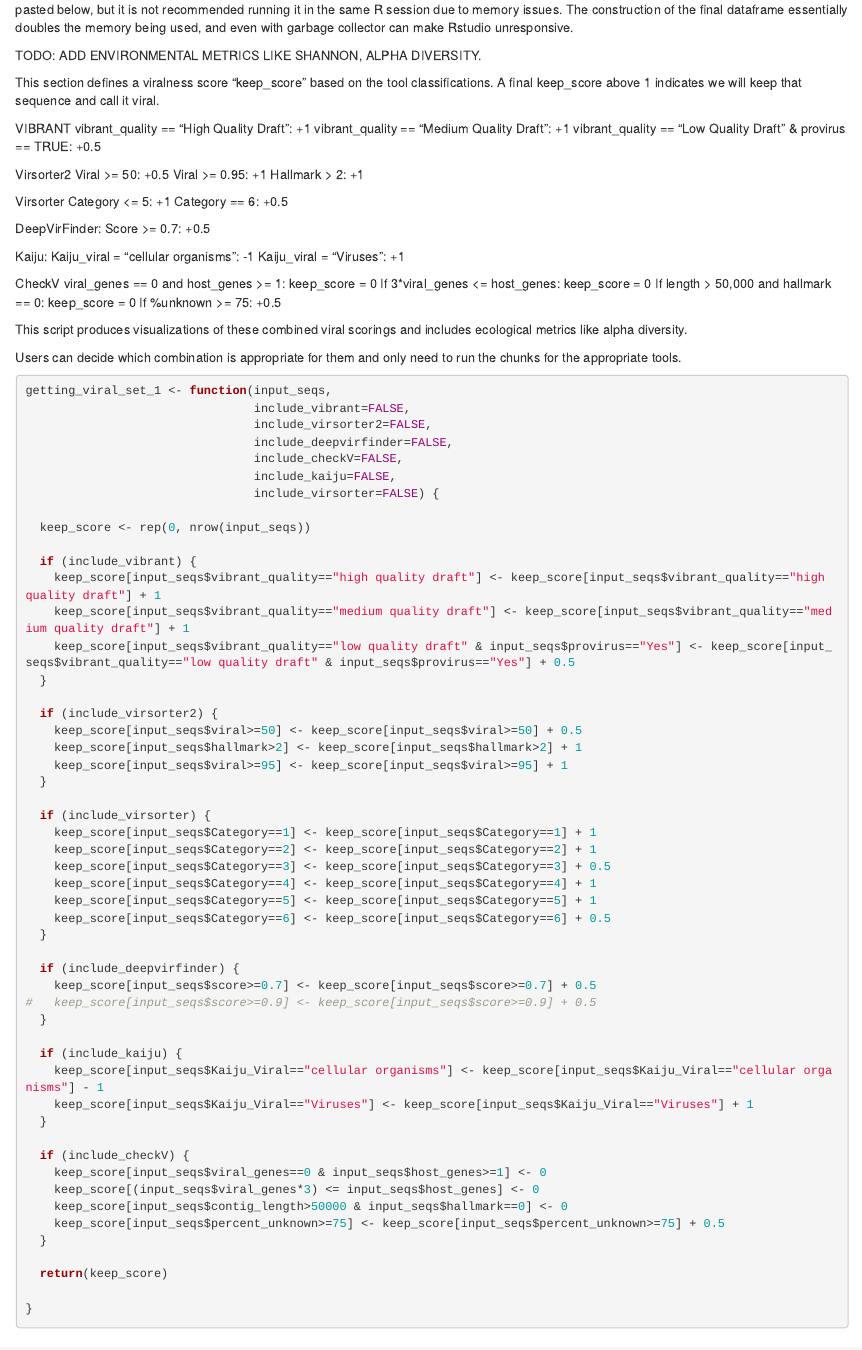
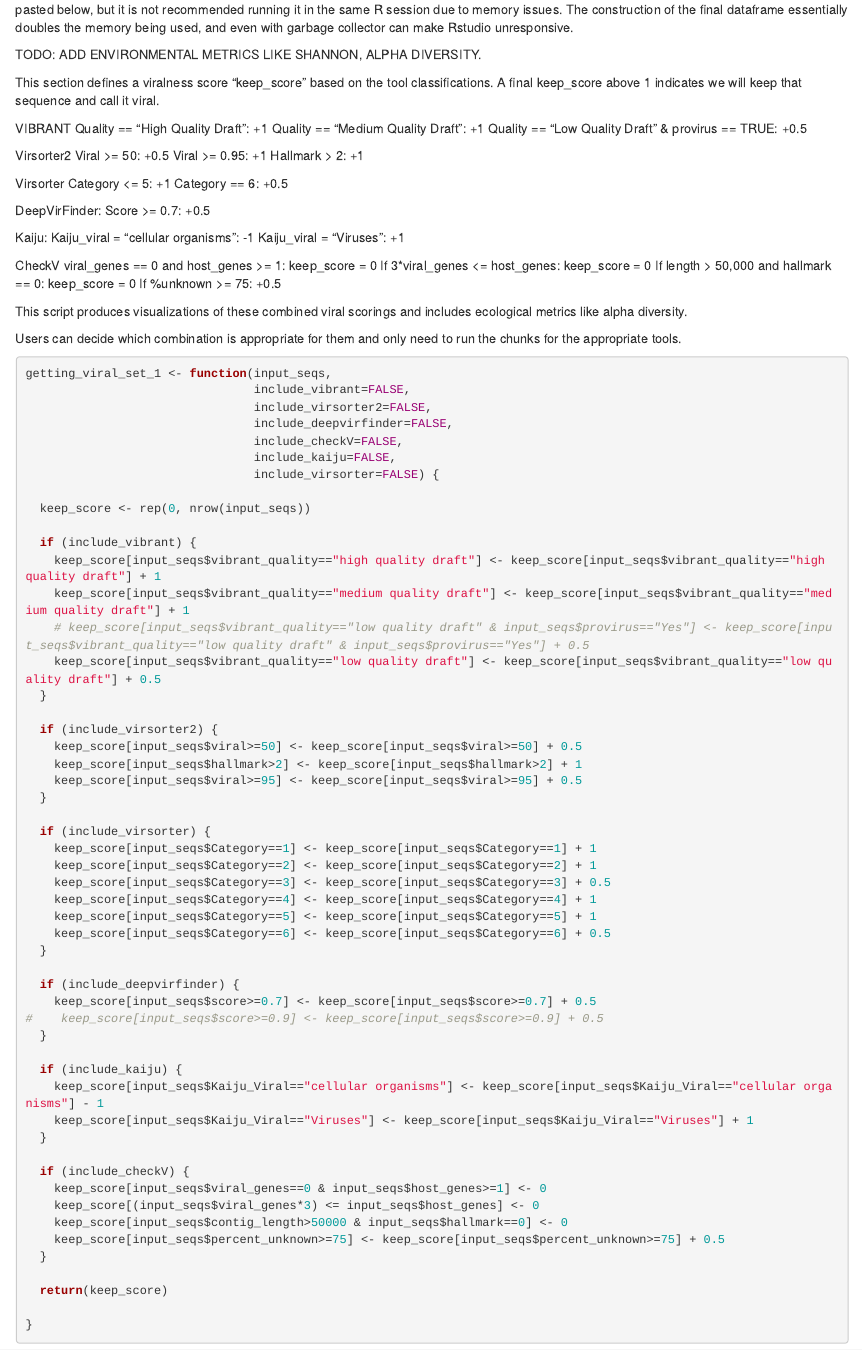
Before and after one commit to DuhaimeLab/VSTE, an R Markdown document (EnvironmentalData/identifying_viral_contigs_environmental.Rmd): the page in a window 1100 px wide, from 8570 px down before the commit and from 8490 px down after it, so that both start at the same text. Rendered offline with R 4.5, knitr and Pandoc, with nearby package versions; some code elsewhere in the file could not run offline.

Commit message:
Changed Virsorter2 filter
Changed virsorter2 from >=0.5 +0.5 and >=0.9 +1 to both being +0.5. This way a viral sequence scored 0.9 will yield a score from vs2 of 1 instead of 1.5

```diff
--- a/EnvironmentalData/identifying_viral_contigs_environmental.Rmd
+++ b/EnvironmentalData/identifying_viral_contigs_environmental.Rmd
@@ -306,9 +305,9 @@ This section defines a viralness score "keep_score" based on the tool classifica
 A final keep_score above 1 indicates we will keep that sequence and call it viral.
 
 VIBRANT
-    vibrant_quality == "High Quality Draft": +1
-    vibrant_quality == "Medium Quality Draft": +1
-    vibrant_quality == "Low Quality Draft" & provirus == TRUE: +0.5
+    Quality == "High Quality Draft": +1
+    Quality == "Medium Quality Draft": +1
+    Quality == "Low Quality Draft" & provirus == TRUE: +0.5
 
 Virsorter2
     Viral >= 50: +0.5
@@ -353,13 +352,14 @@ getting_viral_set_1 <- function(input_seqs,
   if (include_vibrant) {
     keep_score[input_seqs$vibrant_quality=="high quality draft"] <- keep_score[input_seqs$vibrant_quality=="high quality draft"] + 1
     keep_score[input_seqs$vibrant_quality=="medium quality draft"] <- keep_score[input_seqs$vibrant_quality=="medium quality draft"] + 1
-    keep_score[input_seqs$vibrant_quality=="low quality draft" & input_seqs$provirus=="Yes"] <- keep_score[input_seqs$vibrant_quality=="low quality draft" & input_seqs$provirus=="Yes"] + 0.5
+    # keep_score[input_seqs$vibrant_quality=="low quality draft" & input_seqs$provirus=="Yes"] <- keep_score[input_seqs$vibrant_quality=="low quality draft" & input_seqs$provirus=="Yes"] + 0.5
+    keep_score[input_seqs$vibrant_quality=="low quality draft"] <- keep_score[input_seqs$vibrant_quality=="low quality draft"] + 0.5
   }
 
   if (include_virsorter2) {
     keep_score[input_seqs$viral>=50] <- keep_score[input_seqs$viral>=50] + 0.5
     keep_score[input_seqs$hallmark>2] <- keep_score[input_seqs$hallmark>2] + 1
-    keep_score[input_seqs$viral>=95] <- keep_score[input_seqs$viral>=95] + 1
+    keep_score[input_seqs$viral>=95] <- keep_score[input_seqs$viral>=95] + 0.5
   }
 
   if (include_virsorter) {
```
Also changed, not shown: EnvironmentalData/identifying_viral_contigs_environmental.Rmd (5 more changed lines).
